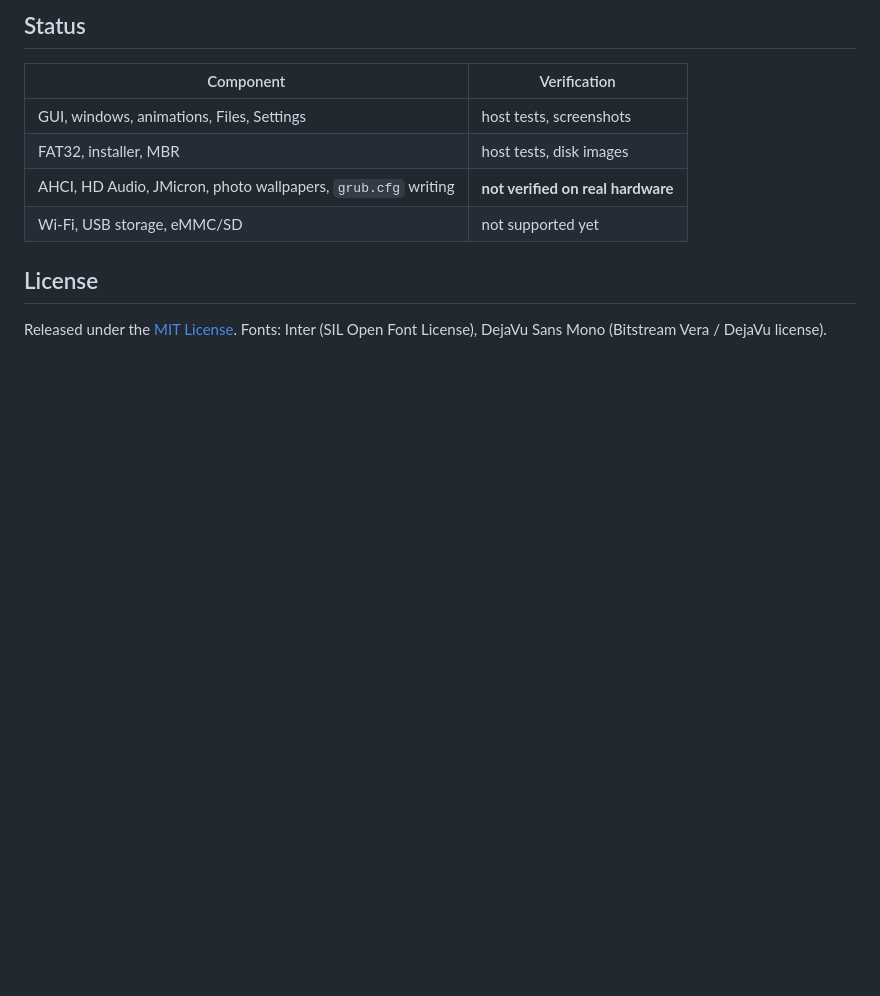
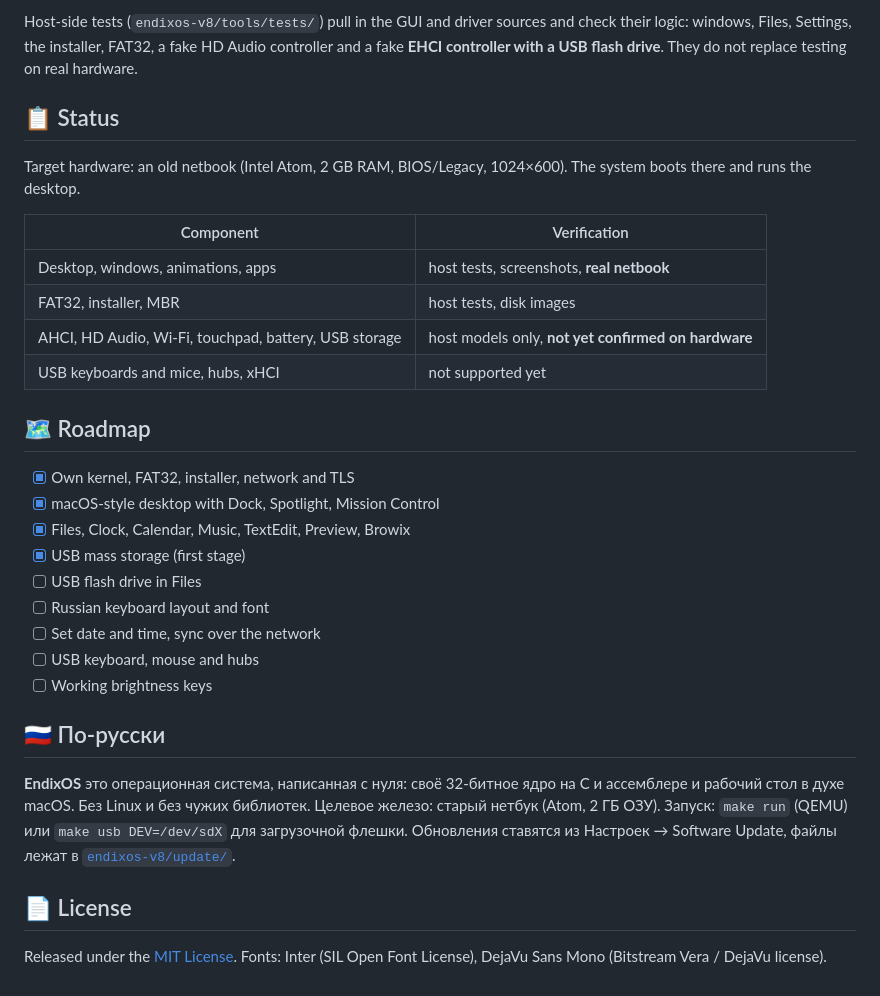
Before and after one commit to d9341944-bot/EndixOS, a Markdown page: README.md, the part around one of its changes. GitHub-like rendering; blank space fills up the shorter version.

```diff
--- a/README.md
+++ b/README.md
@@ -62,13 +154,33 @@ Host-side tests (`tools/tests/`) pull in the GUI and driver sources and check th
 
-## Status
+Host-side tests (`endixos-v8/tools/tests/`) pull in the GUI and driver sources and check their logic: windows, Files, Settings, the installer, FAT32, a fake HD Audio controller and a fake **EHCI controller with a USB flash drive**. They do not replace testing on real hardware.
+
+## 📋 Status
+
+Target hardware: an old netbook (Intel Atom, 2 GB RAM, BIOS/Legacy, 1024×600). The system boots there and runs the desktop.
 
 | Component | Verification |
 |---|---|
-| GUI, windows, animations, Files, Settings | host tests, screenshots |
+| Desktop, windows, animations, apps | host tests, screenshots, **real netbook** |
 | FAT32, installer, MBR | host tests, disk images |
-| AHCI, HD Audio, JMicron, photo wallpapers, `grub.cfg` writing | **not verified on real hardware** |
-| Wi-Fi, USB storage, eMMC/SD | not supported yet |
+| AHCI, HD Audio, Wi-Fi, touchpad, battery, USB storage | host models only, **not yet confirmed on hardware** |
+| USB keyboards and mice, hubs, xHCI | not supported yet |
 
-## License
+## 🗺 Roadmap
+
+- [x] Own kernel, FAT32, installer, network and TLS
+- [x] macOS-style desktop with Dock, Spotlight, Mission Control
+- [x] Files, Clock, Calendar, Music, TextEdit, Preview, Browix
+- [x] USB mass storage (first stage)
+- [ ] USB flash drive in Files
+- [ ] Russian keyboard layout and font
+- [ ] Set date and time, sync over the network
+- [ ] USB keyboard, mouse and hubs
+- [ ] Working brightness keys
+
+## 🇷🇺 По-русски
+
+**EndixOS** это операционная система, написанная с нуля: своё 32-битное ядро на C и ассемблере и рабочий стол в духе macOS. Без Linux и без чужих библиотек. Целевое железо: старый нетбук (Atom, 2 ГБ ОЗУ). Запуск: `make run` (QEMU) или `make usb DEV=/dev/sdX` для загрузочной флешки. Обновления ставятся из Настроек → Software Update, файлы лежат в [`endixos-v8/update/`](endixos-v8/update/).
+
+## 📄 License
 
 Released under the [MIT License](LICENSE). Fonts: Inter (SIL Open Font License), DejaVu Sans Mono (Bitstream Vera / DejaVu license).
```
Also changed, not shown: other parts of README.md (+121 -29 lines), endixos-v8/docs/banner.png (added), endixos-v8/docs/social-preview.png (added).
